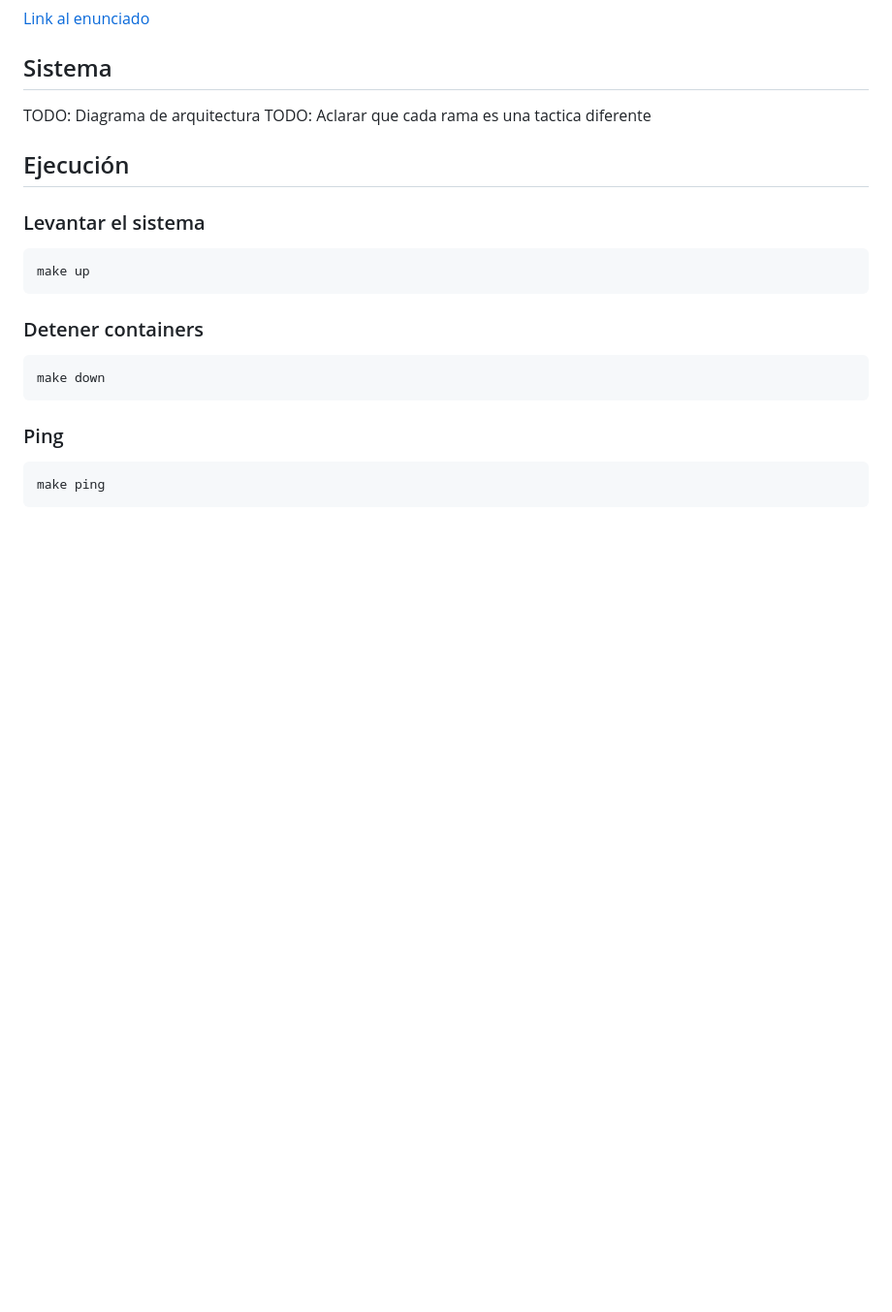
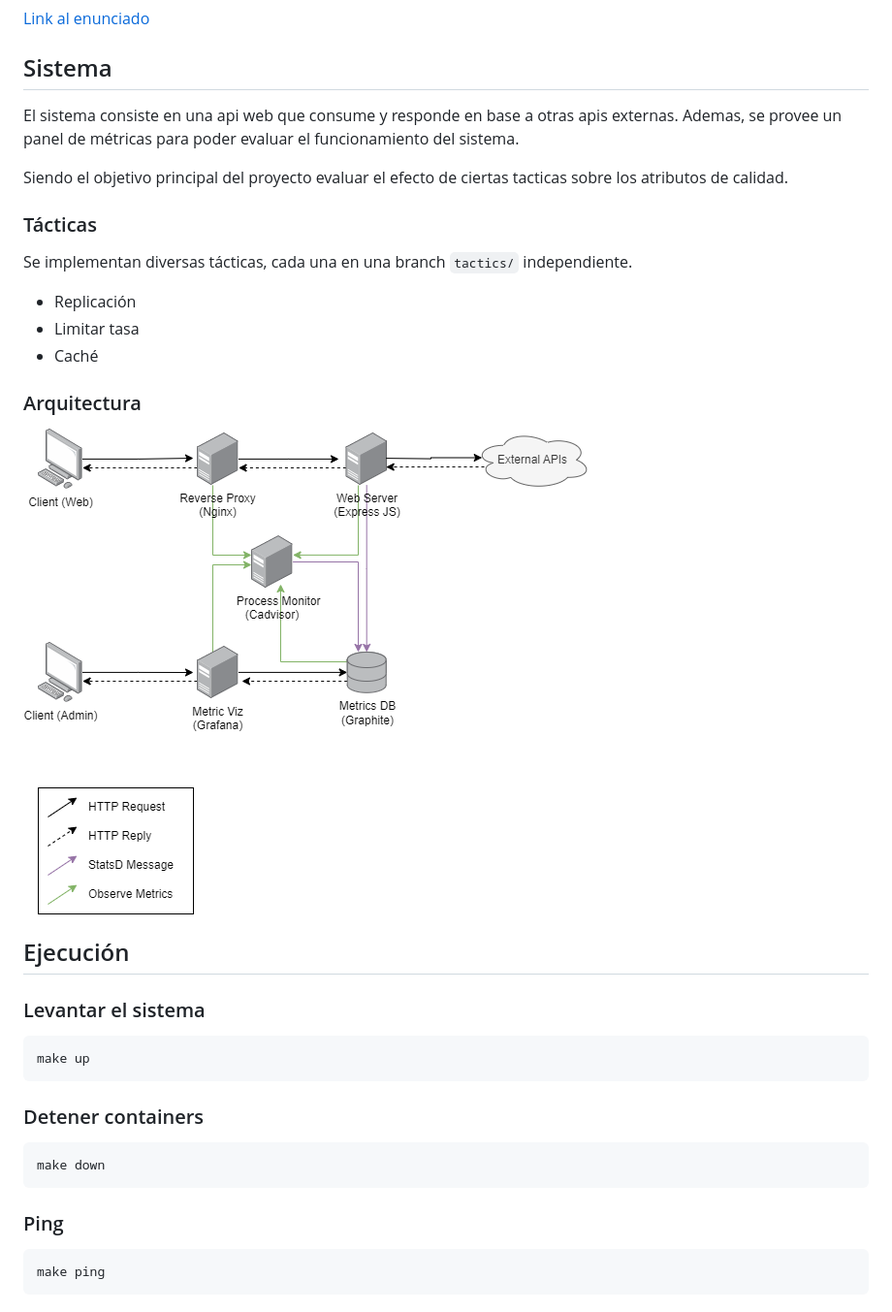
Before and after one commit to n-zu/ARQUI_TP1, a Markdown page: README.md, the part around the change printed below. Shown: that part at 97% size. Drawn GitHub-style; pictures changed too: docs/img/base.png (added); blank space fills up the shorter version.

```diff
--- a/README.md
+++ b/README.md
@@ -13,9 +13,22 @@
 
 ## Sistema
 
-TODO: Diagrama de arquitectura
-TODO: Aclarar que cada rama es una tactica diferente
+El sistema consiste en una api web que consume y responde en base a otras apis externas.
+Ademas, se provee un panel de métricas para poder evaluar el funcionamiento del sistema.
 
+Siendo el objetivo principal del proyecto evaluar el efecto de ciertas tacticas sobre los atributos de calidad.
+
+### Tácticas
+
+Se implementan diversas tácticas, cada una en una branch `tactics/` independiente.
+
+- Replicación
+- Limitar tasa
+- Caché
+
+### Arquitectura
+
+![Arquitectura Base](./docs/img/base.png)
 
 ## Ejecución
 
```
Also changed, not shown: other parts of README.md (+1 -0 lines), docs/img/caching.png (added), docs/img/rate-limiting.png (added), docs/img/replicating.png (added).
